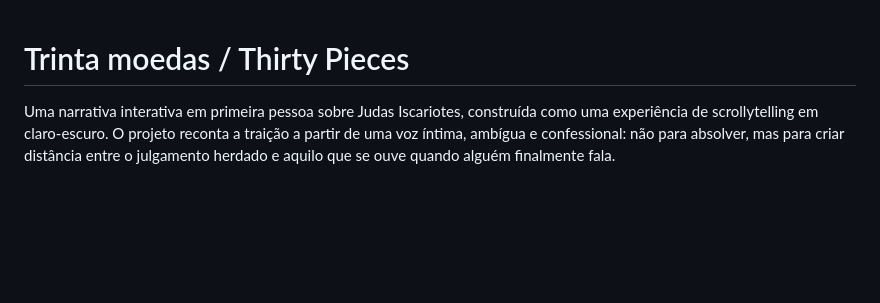
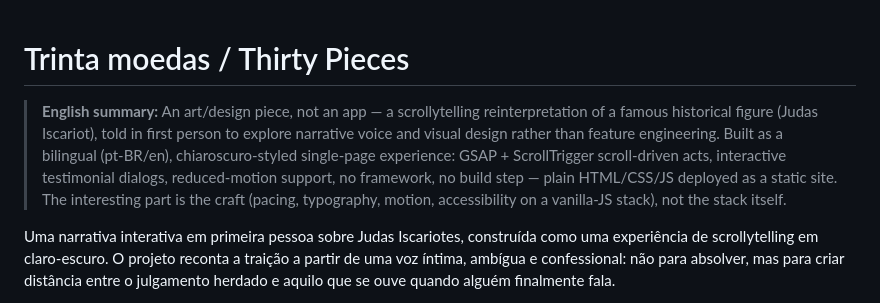
Before and after one commit to henriqueogs/thirtypieces.me, a Markdown page: README.md, the part around the change. Drawn GitHub-style; blank space fills up the shorter version.

Commit message:
docs: add English summary

```diff
--- a/README.md
+++ b/README.md
@@ -1,4 +1,14 @@
 # Trinta moedas / Thirty Pieces
+
+> **English summary:** An art/design piece, not an app — a scrollytelling
+> reinterpretation of a famous historical figure (Judas Iscariot), told in
+> first person to explore narrative voice and visual design rather than
+> feature engineering. Built as a bilingual (pt-BR/en), chiaroscuro-styled
+> single-page experience: GSAP + ScrollTrigger scroll-driven acts, interactive
+> testimonial dialogs, reduced-motion support, no framework, no build step —
+> plain HTML/CSS/JS deployed as a static site. The interesting part is the
+> craft (pacing, typography, motion, accessibility on a vanilla-JS stack), not
+> the stack itself.
 
 Uma narrativa interativa em primeira pessoa sobre Judas Iscariotes, construída como uma experiência de scrollytelling em claro-escuro. O projeto reconta a traição a partir de uma voz íntima, ambígua e confessional: não para absolver, mas para criar distância entre o julgamento herdado e aquilo que se ouve quando alguém finalmente fala.
 
```
